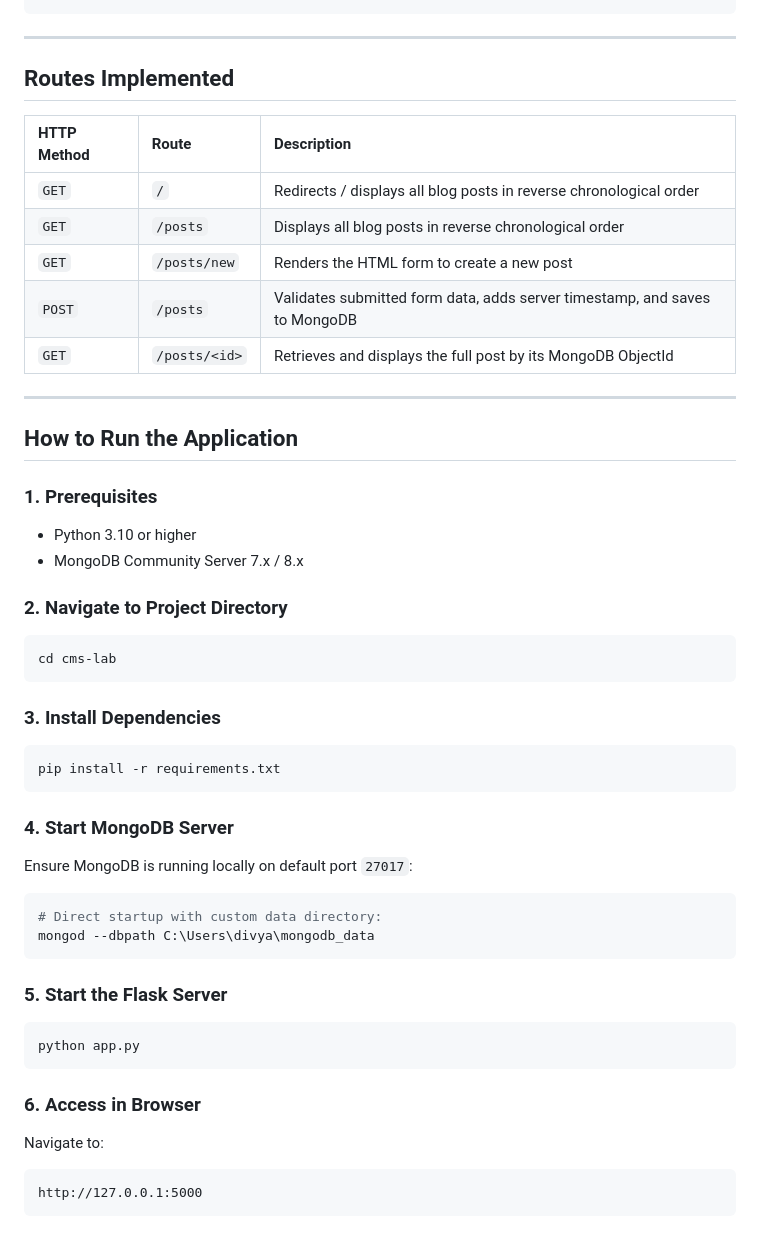
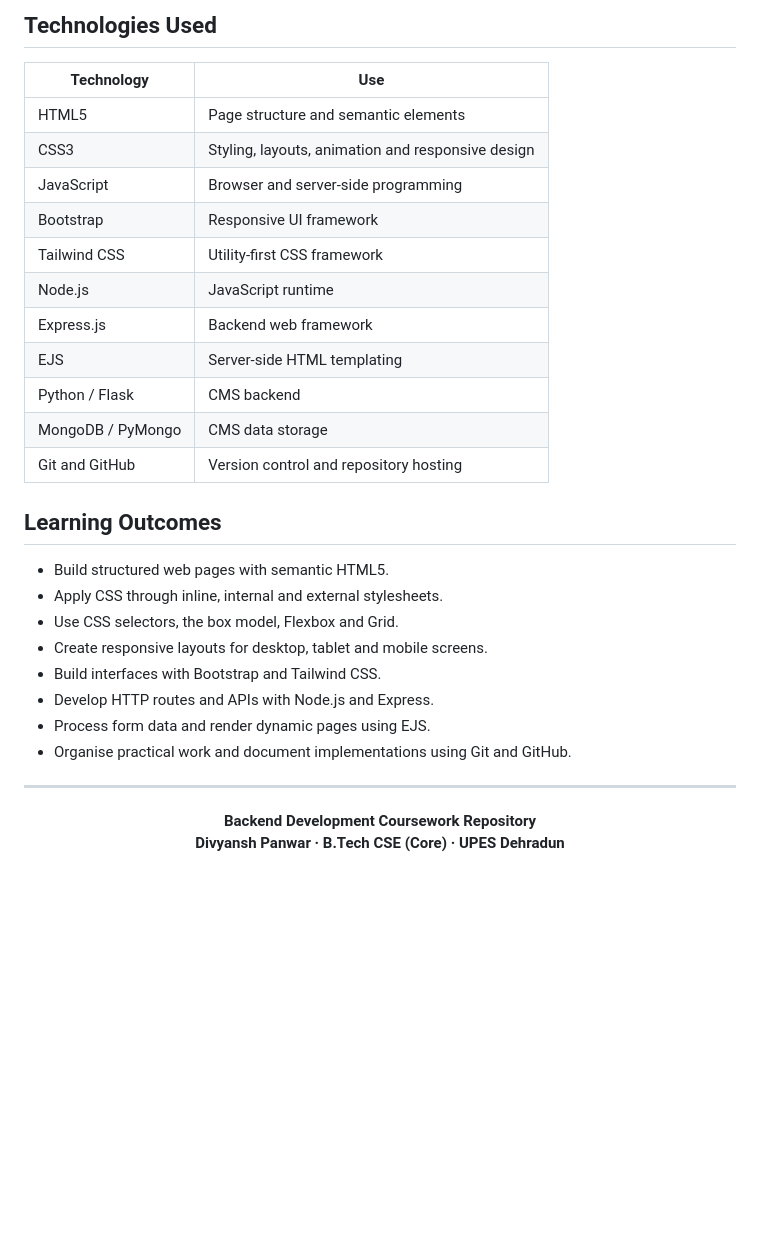
Before and after one commit to DivyanshPanwar47/Backenddevelopment, a Markdown page: README.md, the part around one of its changes. GitHub-like rendering; blank space fills up the shorter version.

Commit message:
Replace root README with backend coursework overview

````diff
--- a/README.md
+++ b/README.md
@@ -117,48 +107,35 @@ Backenddevelopment/
+## Technologies Used
+
+| Technology | Use |
+|---|---|
+| HTML5 | Page structure and semantic elements |
+| CSS3 | Styling, layouts, animation and responsive design |
+| JavaScript | Browser and server-side programming |
+| Bootstrap | Responsive UI framework |
+| Tailwind CSS | Utility-first CSS framework |
+| Node.js | JavaScript runtime |
+| Express.js | Backend web framework |
+| EJS | Server-side HTML templating |
+| Python / Flask | CMS backend |
+| MongoDB / PyMongo | CMS data storage |
+| Git and GitHub | Version control and repository hosting |
+
+## Learning Outcomes
+
+- Build structured web pages with semantic HTML5.
+- Apply CSS through inline, internal and external stylesheets.
+- Use CSS selectors, the box model, Flexbox and Grid.
+- Create responsive layouts for desktop, tablet and mobile screens.
+- Build interfaces with Bootstrap and Tailwind CSS.
+- Develop HTTP routes and APIs with Node.js and Express.
+- Process form data and render dynamic pages using EJS.
+- Organise practical work and document implementations using Git and GitHub.
 
 ---
 
-## Routes Implemented
+<div align="center">
 
-| HTTP Method | Route | Description |
-| :--- | :--- | :--- |
-| `GET` | `/` | Redirects / displays all blog posts in reverse chronological order |
-| `GET` | `/posts` | Displays all blog posts in reverse chronological order |
-| `GET` | `/posts/new` | Renders the HTML form to create a new post |
-| `POST` | `/posts` | Validates submitted form data, adds server timestamp, and saves to MongoDB |
-| `GET` | `/posts/<id>` | Retrieves and displays the full post by its MongoDB ObjectId |
+**Backend Development Coursework Repository**
+**Divyansh Panwar · B.Tech CSE (Core) · UPES Dehradun**
 
----
-
-## How to Run the Application
-
-### 1. Prerequisites
-* Python 3.10 or higher
-* MongoDB Community Server 7.x / 8.x
-
-### 2. Navigate to Project Directory
-```bash
-cd cms-lab
-```
-
-### 3. Install Dependencies
-```bash
-pip install -r requirements.txt
-```
-
-### 4. Start MongoDB Server
-Ensure MongoDB is running locally on default port `27017`:
-```bash
-# Direct startup with custom data directory:
-mongod --dbpath C:\Users\divya\mongodb_data
-```
-
-### 5. Start the Flask Server
-```bash
-python app.py
-```
-
-### 6. Access in Browser
-Navigate to:
-```
-http://127.0.0.1:5000
-```
+</div>
````
Also changed, not shown: other parts of README.md (+83 -93 lines).
